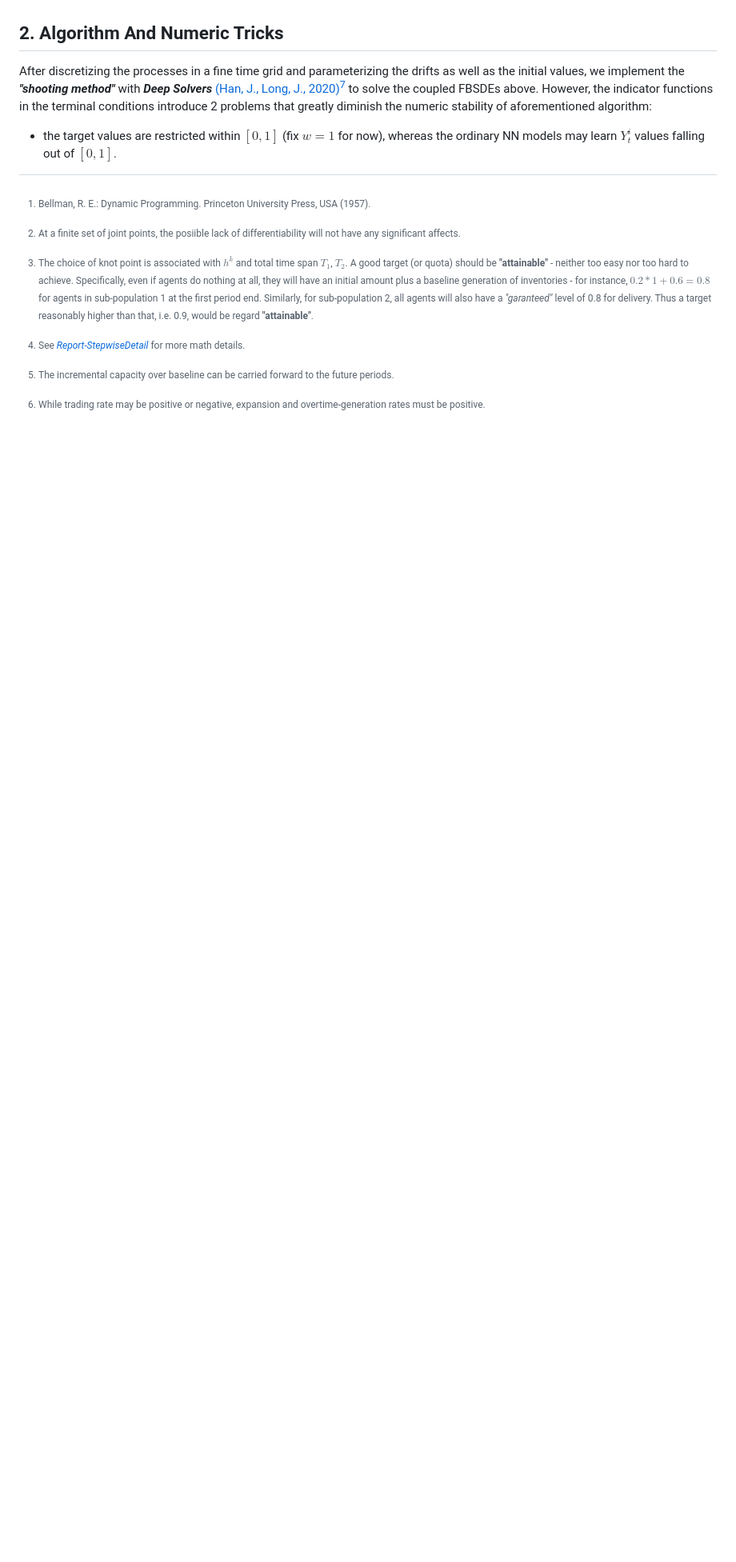
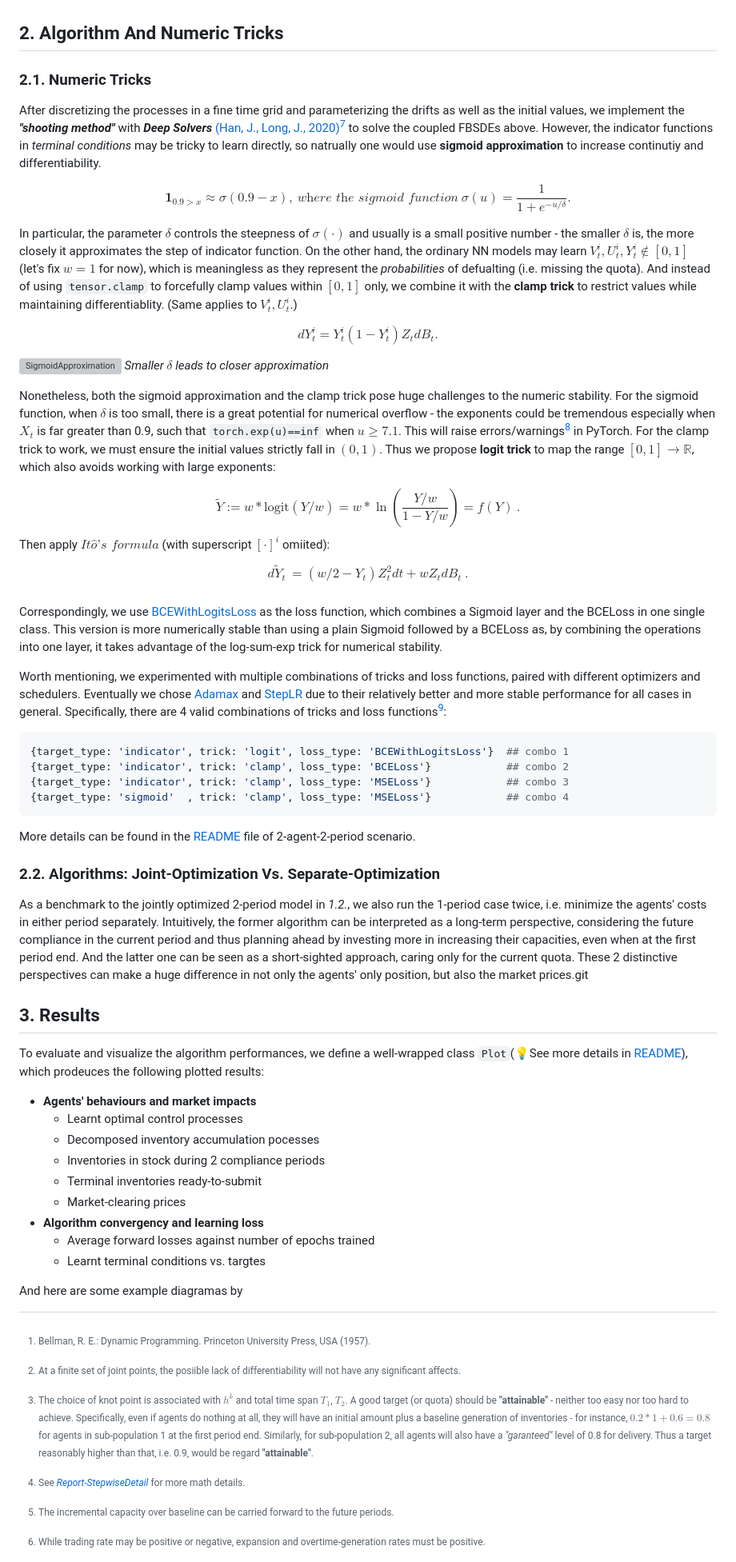
Before and after one commit to OrangeAoo/Multi-Compliance-MFG-FBSDEs, a Markdown page: FinalReports/Report-Overview.md, the part around one of its changes. Shown at 80% size. GitHub-like rendering; blank space fills up the shorter version; grey boxes are pictures that could not be loaded.

Commit message:
continue with report_overview

````diff
--- a/FinalReports/Report-Overview.md
+++ b/FinalReports/Report-Overview.md
@@ -115,8 +115,65 @@ The framework above can be extended to more realistic models with more than 2 su
 
 ## 2. Algorithm And Numeric Tricks
 
-After discretizing the processes in a fine time grid and parameterizing the drifts as well as the initial values, we implement the __*"shooting method"*__ with _**Deep Solvers**_ [(Han, J., Long, J., 2020)](https://doi.org/10.1186/s41546-020-00047-w)[^7] to solve the coupled FBSDEs above. However, the indicator functions in the terminal conditions introduce 2 problems that greatly diminish the numeric stability of aforementioned algorithm:
-- the target values are restricted within $[0,1]$ (fix $w=1$ for now), whereas the ordinary NN models may learn $Y_t^i$ values falling out of $[0,1]$.
+### 2.1. Numeric Tricks
+After discretizing the processes in a fine time grid and parameterizing the drifts as well as the initial values, we implement the __*"shooting method"*__ with _**Deep Solvers**_ [(Han, J., Long, J., 2020)](https://doi.org/10.1186/s41546-020-00047-w)[^7] to solve the coupled FBSDEs above. However, the indicator functions in _terminal conditions_ may be tricky to learn directly, so natrually one would use __sigmoid approximation__ to increase continutiy and differentiability.
+
+$$\mathbf{1}_{0.9>x} \approx \sigma(0.9-x), ~\textit{where the sigmoid function}~\sigma(u)=\frac{1}{1+e^{-u/\delta}}.$$
+
+In particular, the parameter $\delta$ controls the steepness of $\sigma(\cdot)$ and usually is a small positive number - the smaller $\delta$ is, the more closely it approximates the step of indicator function. On the other hand, the ordinary NN models may learn $V_t^i,U_t^i,Y_t^i \notin [0,1]$ (let's fix $w=1$ for now), which is meaningless as they represent the _probabilities_ of defualting (i.e. missing the quota). And instead of using `tensor.clamp` to forcefully clamp values within $[0,1]$ only, we combine it with the __clamp trick__ to restrict values while maintaining differentiablity. (Same applies to $V_t^i, U_t^i$.)
+
+$$dY_t^i=Y_t^i(1-Y_t^i)Z_tdB_t.$$
+
+![SigmoidApproximation](Illustration_diagrams/SigmoidApprox.png)
+*Smaller $\delta$ leads to closer approximation*
+
+Nonetheless, both the sigmoid approximation and the clamp trick pose huge challenges to the numeric stability. For the sigmoid function, when $\delta$ is too small, there is a great potential for numerical overflow - the exponents could be tremendous especially when $X_t$ is far greater than 0.9, such that `torch.exp(u)==inf` when $u \ge 7.1$. This will raise errors/warnings[^8] in PyTorch. For the clamp trick to work, we must ensure the initial values strictly fall in $(0,1)$. Thus we propose __logit trick__ to map the range $[0,1] \to \mathbb{R}$, which also avoids working with large exponents:
+
+$$
+\tilde{Y} := w*\text{logit} (Y/w) = w*\ln\left(\frac{Y/w}{1-Y/w}\right)=f(Y)~.
+$$Then apply $\textit{It}\hat{o}  \textit{'s formula}$ (with superscript $[\cdot]^i$ omiited):
+$$
+\begin{aligned}
+    d \tilde{Y}_t &= (w/2-Y_t)Z_t^2dt + wZ_tdB_t~.\\
+\end{aligned}
+$$
+
+Correspondingly, we use [BCEWithLogitsLoss](https://pytorch.org/docs/stable/generated/torch.nn.BCEWithLogitsLoss.html) as the loss function, which combines a Sigmoid layer and the BCELoss in one single class. This version is more numerically stable than using a plain Sigmoid followed by a BCELoss as, by combining the operations into one layer, it takes advantage of the log-sum-exp trick for numerical stability.
+
+Worth mentioning, we experimented with multiple combinations of tricks and loss functions, paired with different optimizers and schedulers. Eventually we chose [Adamax](https://pytorch.org/docs/stable/generated/torch.optim.Adamax.html) and [StepLR](https://pytorch.org/docs/stable/generated/torch.optim.lr_scheduler.StepLR.html) due to their relatively better and more stable performance for all cases in general. Specifically, there are 4 valid combinations of tricks and loss functions[^9]:
+
+```python
+{target_type: 'indicator', trick: 'logit', loss_type: 'BCEWithLogitsLoss'}  ## combo 1
+{target_type: 'indicator', trick: 'clamp', loss_type: 'BCELoss'}            ## combo 2
+{target_type: 'indicator', trick: 'clamp', loss_type: 'MSELoss'}            ## combo 3
+{target_type: 'sigmoid'  , trick: 'clamp', loss_type: 'MSELoss'}            ## combo 4
+```
+More details can be found in the [README](../2Period/Joint_Optim_2Prdx1/README.md) file of 2-agent-2-period scenario.
+
+### 2.2. Algorithms: Joint-Optimization Vs. Separate-Optimization
+
+As a benchmark to the jointly optimized 2-period model in _1.2._, we also run the 1-period case twice, i.e. minimize the agents' costs in either period separately. Intuitively, the former algorithm can be interpreted as a long-term perspective, considering the future compliance in the current period and thus planning ahead by investing more in increasing their capacities, even when at the first period end. And the latter one can be seen as a short-sighted approach, caring only for the current quota. These 2 distinctive perspectives can make a huge difference in not only the agents' only position, but also the market prices.git
+
+
+## 3. Results
+
+To evaluate and visualize the algorithm performances, we define a well-wrapped class `Plot`(:bulb:See more details in [README](../2Period/Joint_Optim_2Prdx1/README.md)), which prodeuces the following plotted results:
+
+- __Agents' behaviours and market impacts__
+    - Learnt optimal control processes
+    - Decomposed inventory accumulation pocesses
+    - Inventories in stock during 2 compliance periods
+    - Terminal inventories ready-to-submit
+    - Market-clearing prices
+- __Algorithm convergency and learning loss__
+    - Average forward losses against number of epochs trained
+    - Learnt terminal conditions vs. targtes
+
+And here are some example diagramas by
+
+
+
+
 
 
 [^1]: Bellman, R. E.: Dynamic Programming. Princeton University Press, USA (1957).
````
Also changed, not shown: other parts of FinalReports/Report-Overview.md (+2 -0 lines), FinalReports/Report-StepwiseDetail.md (+1 -2 lines).
